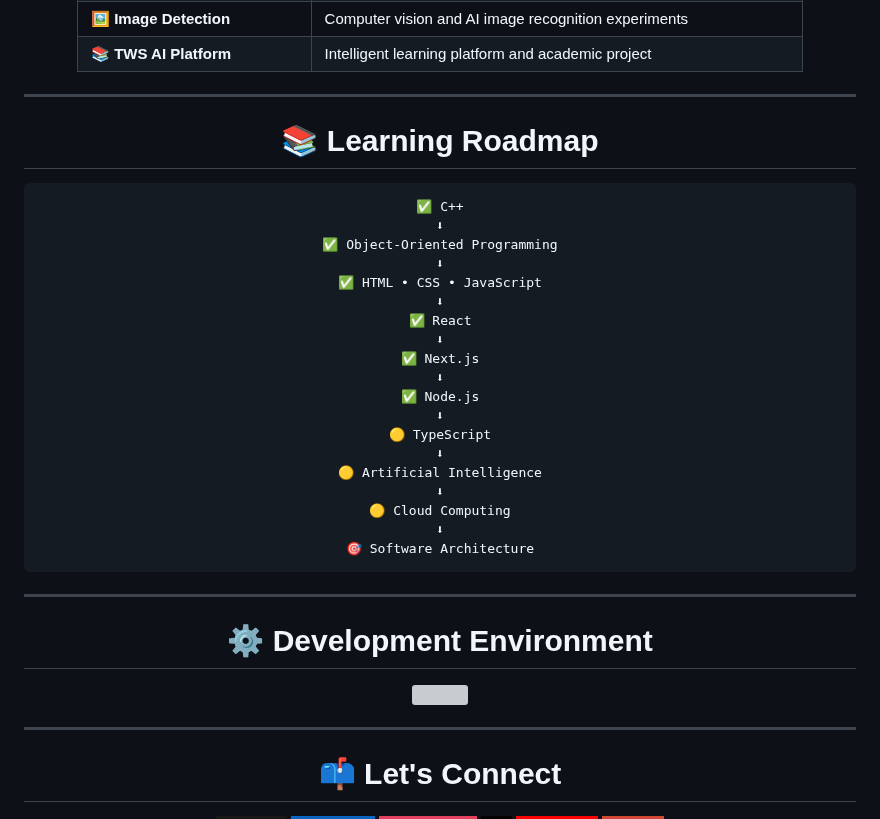
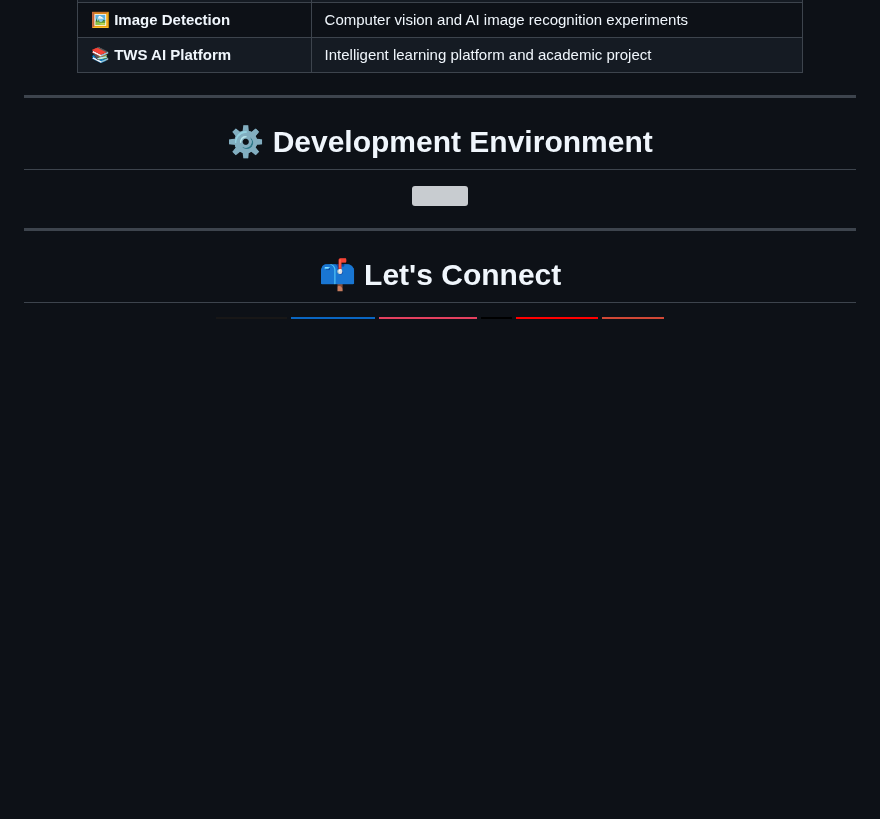
Before and after one commit to AbdullahSoftDev/AbdullahSoftDev, a Markdown page: README.md, the part around the change. Drawn GitHub-style; badges without logos; blank space fills up the shorter version; grey boxes are pictures that could not be loaded.

Commit message:
Delete Learning Roadmap from README
Removed the Learning Roadmap section from README.md.

````diff
--- a/README.md
+++ b/README.md
@@ -709,35 +709,6 @@ jobs:
 
 ---
 
-<div align="center">
-
-# 📚 Learning Roadmap
-
-```text
-✅ C++
-⬇
-✅ Object-Oriented Programming
-⬇
-✅ HTML • CSS • JavaScript
-⬇
-✅ React
-⬇
-✅ Next.js
-⬇
-✅ Node.js
-⬇
-🟡 TypeScript
-⬇
-🟡 Artificial Intelligence
-⬇
-🟡 Cloud Computing
-⬇
-🎯 Software Architecture
-```
-
-</div>
-
----
 
 <div align="center">
 
````
